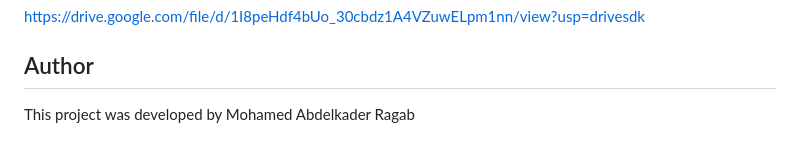
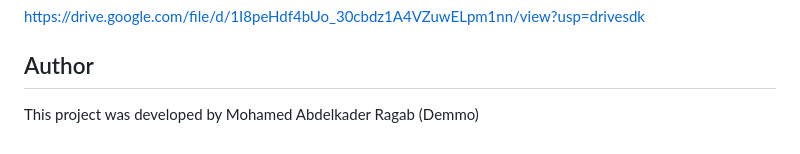
Before and after one commit to demmo111/HeartDisease-ML, a Markdown page: README.md, the part around the change. GitHub-like rendering.

```diff
--- a/README.md
+++ b/README.md
@@ -115,4 +115,4 @@ https://drive.google.com/file/d/1I8peHdf4bUo_30cbdz1A4VZuwELpm1nn/view?usp=drive
 
 ## Author
 
-This project was developed by Mohamed Abdelkader Ragab
+This project was developed by Mohamed Abdelkader Ragab (Demmo)
```
